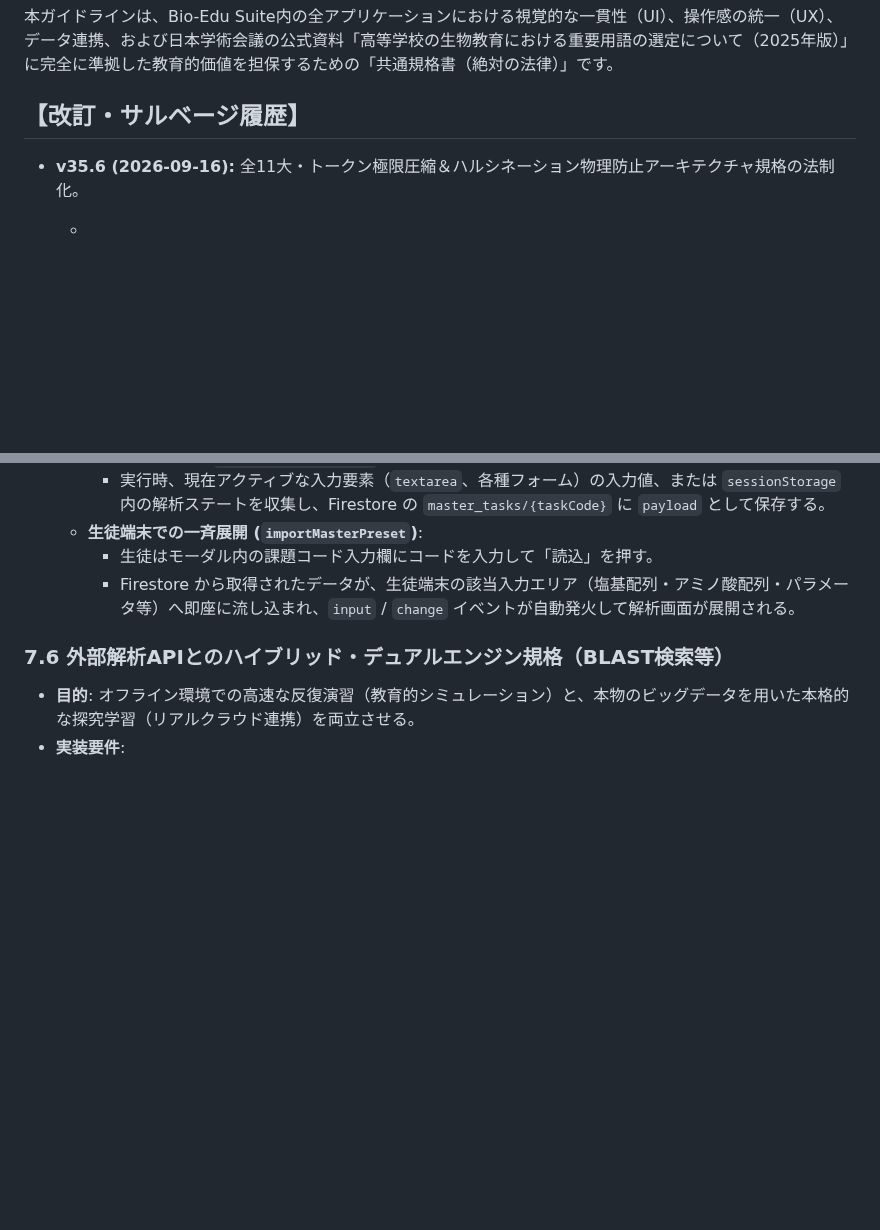
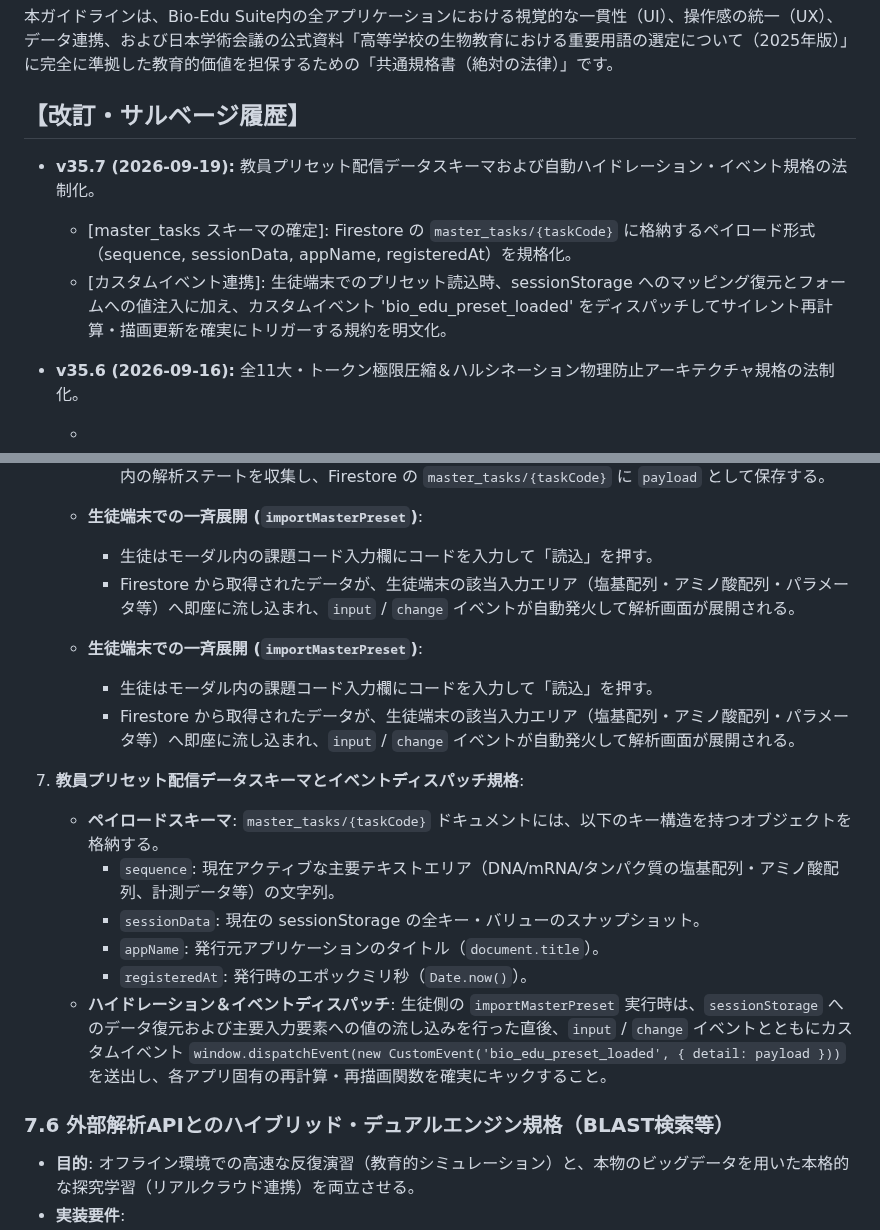
Before and after one commit to KatsumasaSHIBATA/Bio-Edu-Suite, a Markdown page: docs/guideline.md, 2 parts joined by grey strips. Drawn GitHub-style; blank space fills up the shorter version.

Commit message:
feat: 教員プリセット配信データスキーマとイベントディスパッチ規格を追加し、受け入れテスト規格を整備

```diff
--- a/docs/guideline.md
+++ b/docs/guideline.md
@@ -4,6 +4,9 @@
 
 ## **【改訂・サルベージ履歴】**
 
+* **v35.7 (2026-09-19):** 教員プリセット配信データスキーマおよび自動ハイドレーション・イベント規格の法制化。
+  - [master_tasks スキーマの確定]: Firestore の `master_tasks/{taskCode}` に格納するペイロード形式（sequence, sessionData, appName, registeredAt）を規格化。
+  - [カスタムイベント連携]: 生徒端末でのプリセット読込時、sessionStorage へのマッピング復元とフォームへの値注入に加え、カスタムイベント 'bio_edu_preset_loaded' をディスパッチしてサイレント再計算・描画更新を確実にトリガーする規約を明文化。
 * **v35.6 (2026-09-16):** 全11大・トークン極限圧縮＆ハルシネーション物理防止アーキテクチャ規格の法制化。
   - [極限圧縮・防壁規格の制定]: APIコストの劇的削減とAIコンテキストウィンドウの純度保持を両立するため、第17項として「11大・トークン極限圧縮＆コンテキスト保護アーキテクチャ規格」を新設。
   - [AST関数抽出・骨格化の義務付け]: 巨大コードの直接読み込みを排し、ASTパーサーによる関数スコープ抽出およびクラス/関数インターフェース骨格化を標準化。
@@ -1168,6 +1171,19 @@ Bio-Edu SuiteはMPA（マルチページアプリケーション）構造を採
      - Firestore から取得されたデータが、生徒端末の該当入力エリア（塩基配列・アミノ酸配列・パラメータ等）へ即座に流し込まれ、`input` / `change` イベントが自動発火して解析画面が展開される。
 
 
+    - **生徒端末での一斉展開 (`importMasterPreset`)**:
+      - 生徒はモーダル内の課題コード入力欄にコードを入力して「読込」を押す。
+      - Firestore から取得されたデータが、生徒端末の該当入力エリア（塩基配列・アミノ酸配列・パラメータ等）へ即座に流し込まれ、`input` / `change` イベントが自動発火して解析画面が展開される。
+
+7. **教員プリセット配信データスキーマとイベントディスパッチ規格**:
+   - **ペイロードスキーマ**: `master_tasks/{taskCode}` ドキュメントには、以下のキー構造を持つオブジェクトを格納する。
+     * `sequence`: 現在アクティブな主要テキストエリア（DNA/mRNA/タンパク質の塩基配列・アミノ酸配列、計測データ等）の文字列。
+     * `sessionData`: 現在の sessionStorage の全キー・バリューのスナップショット。
+     * `appName`: 発行元アプリケーションのタイトル（`document.title`）。
+     * `registeredAt`: 発行時のエポックミリ秒（`Date.now()`）。
+   - **ハイドレーション＆イベントディスパッチ**: 生徒側の `importMasterPreset` 実行時は、`sessionStorage` へのデータ復元および主要入力要素への値の流し込みを行った直後、`input` / `change` イベントとともにカスタムイベント `window.dispatchEvent(new CustomEvent('bio_edu_preset_loaded', { detail: payload }))` を送出し、各アプリ固有の再計算・再描画関数を確実にキックすること。
+
+
 ### 7.6 外部解析APIとのハイブリッド・デュアルエンジン規格（BLAST検索等）
 - **目的**: オフライン環境での高速な反復演習（教育的シミュレーション）と、本物のビッグデータを用いた本格的な探究学習（リアルクラウド連携）を両立させる。
 - **実装要件**:
```
Also changed, not shown: docs/workflow.md (+8 -0 lines).
